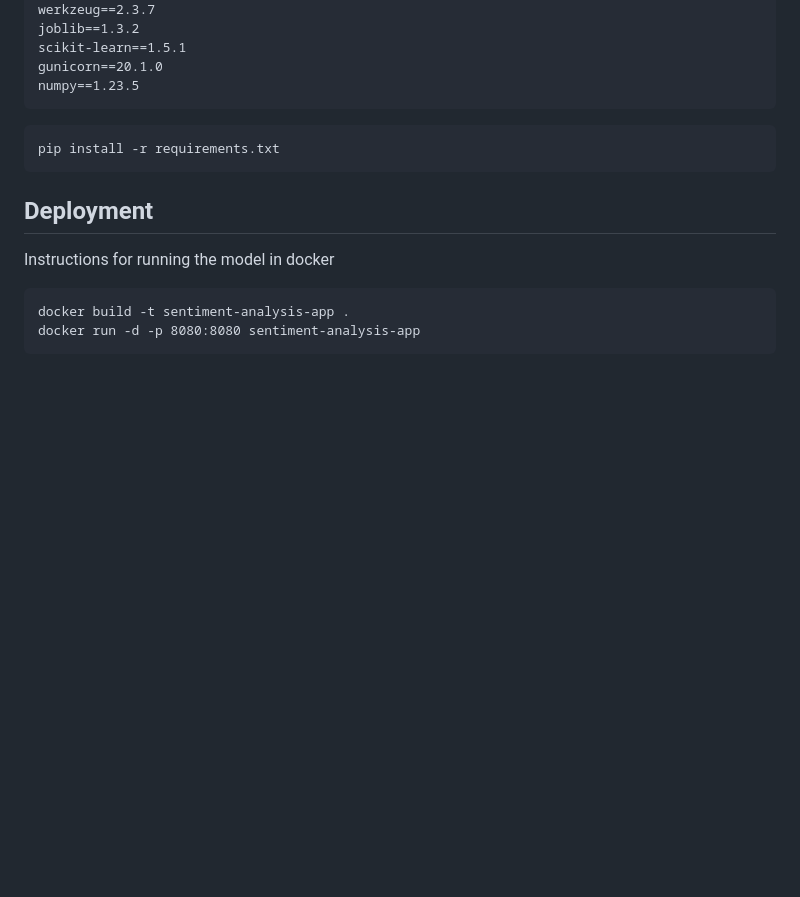
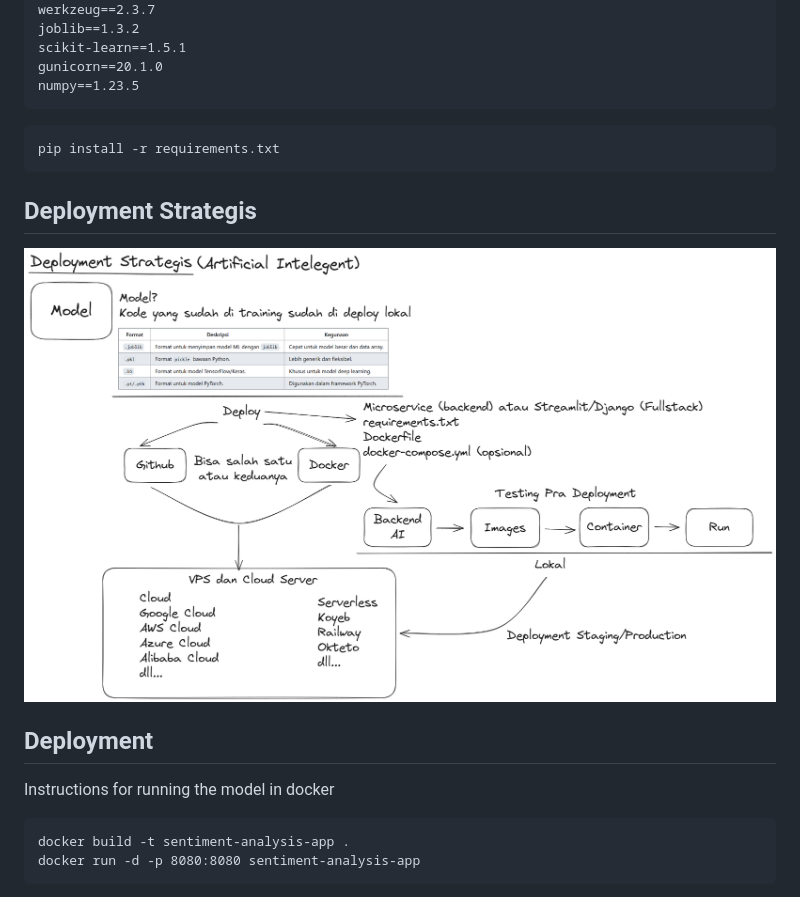
Before and after one commit to Muhammad-Ikhwan-Fathulloh/Model-Sentiment-Analysis-Google-Cloud-Deployment, a Markdown page: README.md, the part around the change. GitHub-like rendering; pictures changed too: deployment-strategies.png (added); blank space fills up the shorter version.

````diff
--- a/README.md
+++ b/README.md
@@ -39,6 +39,10 @@ numpy==1.23.5
 pip install -r requirements.txt
 ```
 
+## Deployment Strategis
+
+![Deployment Strategis](deployment-strategies.png)
+
 ## Deployment
 
 Instructions for running the model in docker
````
